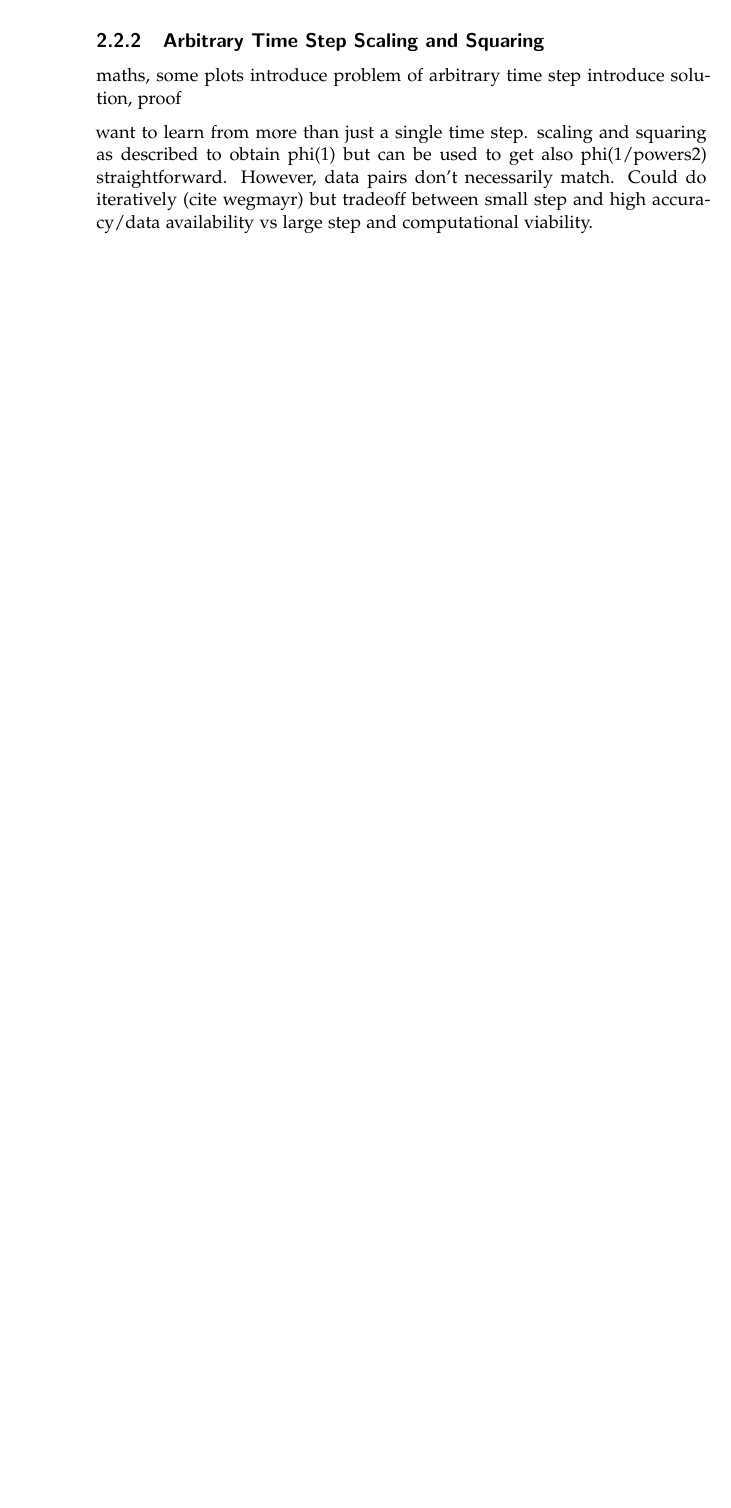
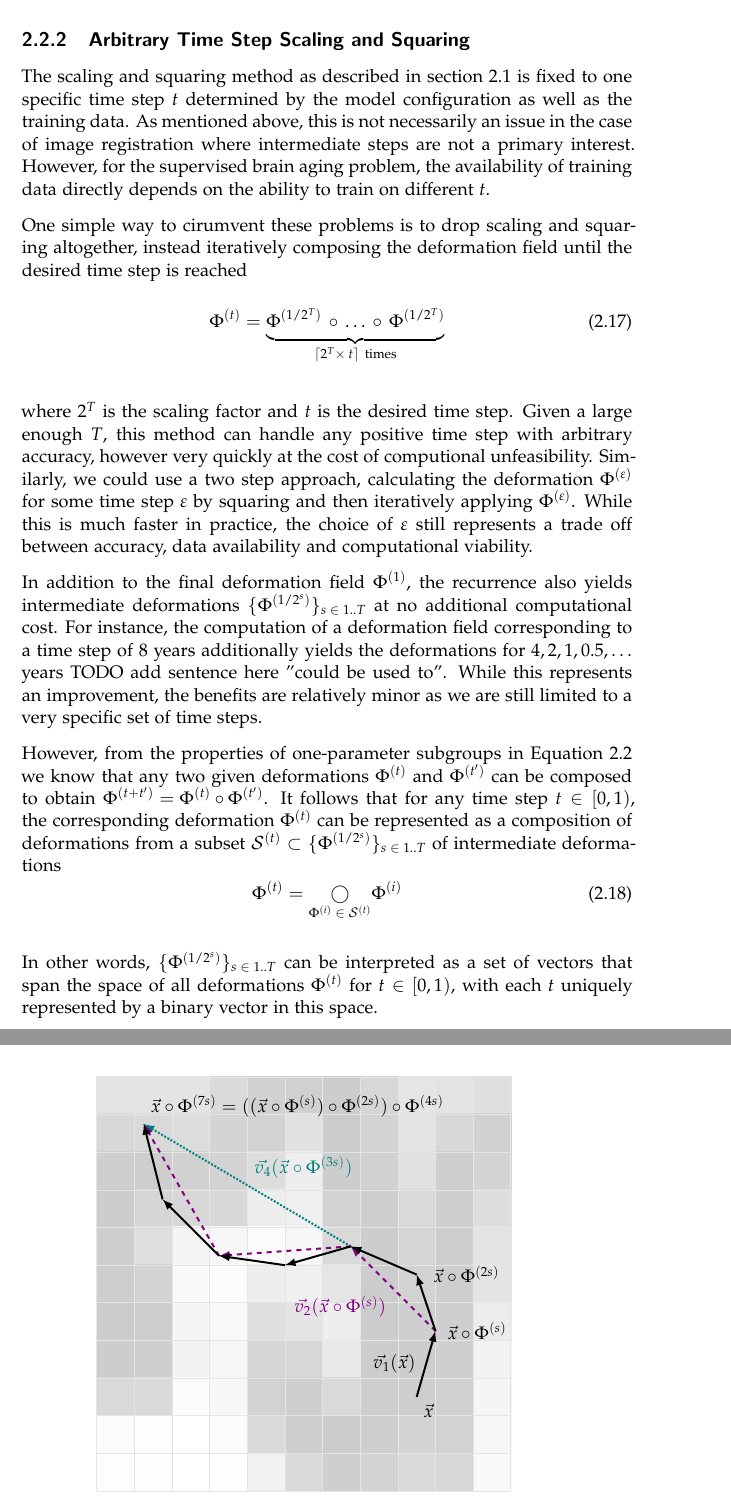
Before and after one commit to Untribium/agemorph, a LaTeX thesis (thesis/thesis.tex, which reads thesis/extrapackages.tex, thesis/main.tex, thesis/tikz/timestep.tex): part of page 12 of 23 before the commit and two parts of pages 13 and 14 of 25 after it, the two joined at a grey line, cut so that both start at the same text, the shorter picture padded with empty space. Compiled offline with pdfLaTeX.

Commit message:
thesis (vox, time steps)

```diff
--- a/thesis/extrapackages.tex
+++ b/thesis/extrapackages.tex
@@ -69,6 +69,7 @@
 
 \usepackage{csvsimple}
 \usepackage{bbm}
+\usepackage{tikz}
 \usepackage{pbox}
 \usepackage{multirow}
 \usepackage{relsize}
--- a/thesis/main.tex
+++ b/thesis/main.tex
@@ -125,12 +148,28 @@ Finally, we add a loss term to encourage sparseness of the velocity fields
 
 
 \subsection{Arbitrary Time Step Scaling and Squaring}
-maths, some plots
-introduce problem of arbitrary time step
-introduce solution, proof
+The scaling and squaring method as described in \autoref{chap:voxelmorph} is fixed to one specific time step $t$ determined by the model configuration as well as the training data. As mentioned above, this is not necessarily an issue in the case of image registration where intermediate steps are not a primary interest. However, for the supervised brain aging problem, the availability of training data directly depends on the ability to train on different $t$.
 
-want to learn from more than just a single time step.
-scaling and squaring as described to obtain phi(1) but can be used to get also phi(1/powers2) straightforward. However, data pairs don't necessarily match. Could do iteratively (cite wegmayr) but tradeoff between small step and high accuracy/data availability vs large step and computational viability.
+One simple way to cirumvent these problems is to drop scaling and squaring altogether, instead iteratively composing the deformation field until the desired time step is reached
+\begin{equation}
+	\Phi^{(t)} =
+	\underbrace{
+		\Phi^{(1 / 2^T)} \, \circ \, \ldots \, \circ \, \Phi^{(1 / 2^T)} \vphantom{\Phi^{(1 / 2^T)}_2}
+	}_{\lceil 2^T \times \: t \rceil \ \text{times}}
+\end{equation}
+
+where $2^T$ is the scaling factor and $t$ is the desired time step. Given a large enough $T$, this method can handle any positive time step with arbitrary accuracy, however very quickly at the cost of computional unfeasibility. Similarly, we could use a two step approach, calculating the deformation $\Phi^{(\epsilon)}$ for some time step $\epsilon$ by squaring and then iteratively applying $\Phi^{(\epsilon)}$. While this is much faster in practice, the choice of $\epsilon$ still represents a trade off between accuracy, data availability and computational viability.
+
+In addition to the final deformation field $\Phi^{(1)}$, the recurrence also yields intermediate deformations $\{ \Phi^{(1 / 2^{s})} \}_{s \; \in \; 1 .. T} $ at no additional computational cost. For instance, the computation of a deformation field corresponding to a time step of 8 years additionally yields the deformations for ${ 4, 2, 1, 0.5, \ldots }$ years TODO add sentence here "could be used to". While this represents an improvement, the benefits are relatively minor as we are still limited to a very specific set of time steps.
+
+However, from the properties of one-parameter subgroups in \autoref{eq:vox_oneparamsubgroup} we know that any two given deformations $\Phi^{(t)}$ and $\Phi^{(t')}$ can be composed to obtain ${ \Phi^{(t + t')} = \Phi^{(t)} \circ \Phi^{(t')} }$. It follows that for any time step $t \in [0, 1)$, the corresponding deformation $\Phi^{(t)}$ can be represented as a composition of deformations from a subset $\mathcal{S}^{(t)} \subset \{ \Phi^{(1 / 2^{s})} \}_{s \; \in \; 1 .. T} $ of intermediate deformations
+\begin{equation}
+	\Phi^{(t)} = \underset{\Phi^{(i)} \; \in \; \mathcal{S}^{(t)}}{\bigcirc} \Phi^{(i)}
+\end{equation}
+
+In other words, $\{ \Phi^{(1 / 2^{s})} \}_{s \; \in \; 1 .. T}$ can be interpreted as a set of vectors that span the space of all deformations $\Phi^{(t)}$ for $t \in [0, 1)$, with each $t$ uniquely represented by a binary vector in this space.
+
+\input{tikz/timestep}
 
 \chapter{Applications}
 
--- /dev/null
+++ b/thesis/tikz/timestep.tex
@@ -0,0 +1,51 @@
+\usetikzlibrary{arrows}
+\usetikzlibrary{calc}
+
+\begin{tikzpicture}[scale=4, line/.style={>=latex}]
+	\coordinate (p00) at (1.5, 0.3);
+	\coordinate (v100) at (0.1, 0.35);
+	\coordinate (p01) at ($(p00) + (v100)$);
+	\coordinate (v101) at (-0.1, 0.3);
+	\coordinate (p02) at ($(p01) + (v101)$);
+	\coordinate (v102) at (-0.35, 0.15);
+	\coordinate (p03) at ($(p02) + (v102)$);
+	\coordinate (v103) at (-0.35, -0.1);
+	\coordinate (p04) at ($(p03) + (v103)$);
+	\coordinate (v104) at (-0.35, 0.05);
+	\coordinate (p05) at ($(p04) + (v104)$);
+	\coordinate (v105) at (-0.3, 0.3);
+	\coordinate (p06) at ($(p05) + (v105)$);
+	\coordinate (v106) at (-0.1, 0.4);
+	\coordinate (p07) at ($(p06) + (v106)$);
+
+	\node[
+		opacity=0.2,
+		anchor=south west,
+		inner sep=0pt
+	] at (-0.2,-0.2) {\includegraphics[width=88mm]{images/mri_patch_11}};
+
+	\draw[step=0.2, color=black!10] (-0.2, -0.2) grid (2, 2);
+	%\draw[->, line] (-0.25, 0) -- (2.05, 0);
+	%\draw[->, line] (0, -0.25) -- (0, 2.05);
+
+	% v4
+	\draw[->, line, color=teal, very thick, densely dotted] (p03) -- node [above right] {$\vec{v_4}(\vec x \circ \Phi^{(3s)})$} (p07);
+
+	% v2
+	\draw[->, line, color=violet, very thick, dashed] (p01) -- node [below left] {$\vec{v_2}(\vec x \circ \Phi^{(s)})$} (p03);
+	\draw[->, line, color=violet, very thick, dashed] (p03) -- (p05);
+	\draw[->, line, color=violet, very thick, dashed] (p05) -- (p07);
+
+	% v1
+	\draw[->, line, color=black, very thick] (p00) -- node [right=3pt, at end] {$\vec x \circ \Phi^{(s)}$}
+							  node [left=2pt, midway] {$\vec{v_1}(\vec x)$}
+							  node [below right, at start] {$\vec x$} (p01);
+	\draw[->, line, color=black, very thick] (p01) -- node [right=6pt, at end] {$\vec x \circ \Phi^{(2s)}$} (p02);
+	\draw[->, line, color=black, very thick] (p02) -- (p03);
+	\draw[->, line, color=black, very thick] (p03) -- (p04);
+	\draw[->, line, color=black, very thick] (p04) -- (p05);
+	\draw[->, line, color=black, very thick] (p05) -- (p06);
+	\draw[->, line, color=black, very thick] (p06) -- node [above right, at end] {$\vec x \circ \Phi^{(7s)} =
+						((\vec x \circ \Phi^{(s)}) \circ \Phi^{(2s)}) \circ \Phi^{(4s)}$} (p07);
+
+\end{tikzpicture}
```
Also changed, not shown: thesis/introduction.tex (+1 -1 lines), thesis/images/mri_patch.png (added), thesis/images/mri_patch_11.png (added), thesis/main.tex (91 more changed lines).
